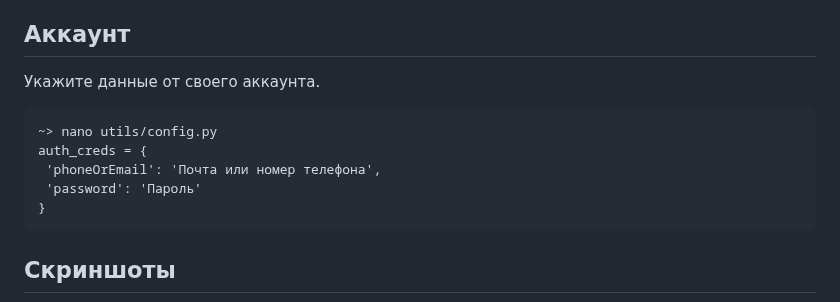
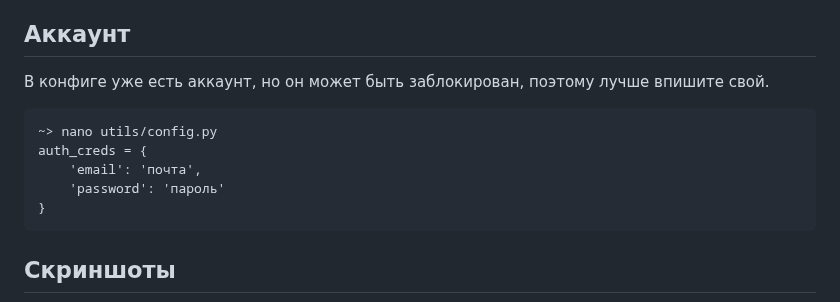
Before and after one commit to xartd0/Skysmart-Answers, a Markdown page: README.md, the part around the change. Drawn GitHub-style.

````diff
--- a/README.md
+++ b/README.md
@@ -35,13 +35,13 @@
 
 ## Аккаунт
 
-Укажите данные от своего аккаунта.
+В конфиге уже есть аккаунт, но он может быть заблокирован, поэтому лучше впишите свой.
 
 ```
 ~> nano utils/config.py
 auth_creds = {
- 'phoneOrEmail': 'Почта или номер телефона',
- 'password': 'Пароль'
+    'email': 'почта',
+    'password': 'пароль'
 }
 ```
 
````
